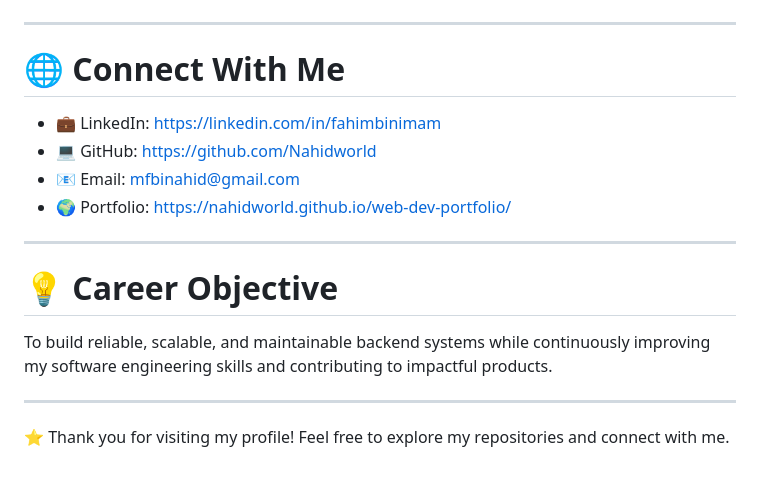
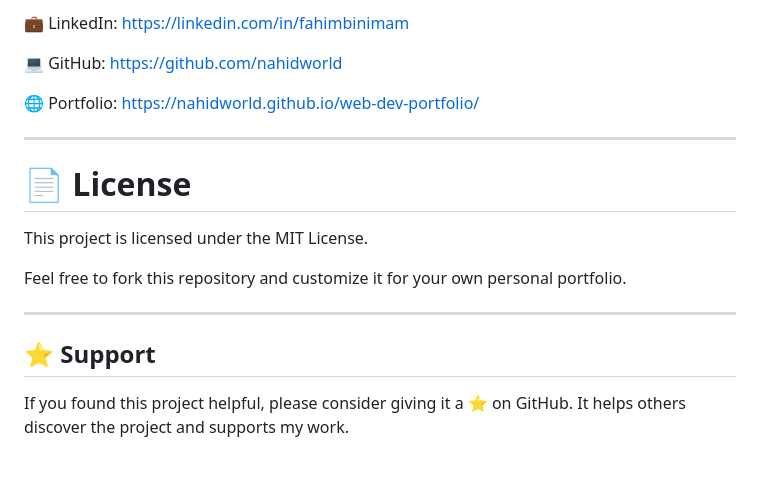
Before and after one commit to Nahidworld/web-dev-portfolio, a Markdown page: README.md, the part around one of its changes. Drawn GitHub-style.

```diff
--- a/README.md
+++ b/README.md
@@ -152,21 +163,20 @@ Deep Learning based gastrointestinal disease classification using
 
-</p>
+💼 LinkedIn: https://linkedin.com/in/fahimbinimam
+
+💻 GitHub: https://github.com/nahidworld
+
+🌐 Portfolio: https://nahidworld.github.io/web-dev-portfolio/
 
 ---
 
-# 🌐 Connect With Me
+# 📄 License
 
-- 💼 LinkedIn: https://linkedin.com/in/fahimbinimam
-- 💻 GitHub: https://github.com/Nahidworld
-- 📧 Email: mfbinahid@gmail.com
-- 🌍 Portfolio: https://nahidworld.github.io/web-dev-portfolio/
+This project is licensed under the MIT License.
+
+Feel free to fork this repository and customize it for your own personal portfolio.
 
 ---
 
-# 💡 Career Objective
+## ⭐ Support
 
-To build reliable, scalable, and maintainable backend systems while continuously improving my software engineering skills and contributing to impactful products.
-
----
-
-⭐ Thank you for visiting my profile! Feel free to explore my repositories and connect with me.
+If you found this project helpful, please consider giving it a ⭐ on GitHub. It helps others discover the project and supports my work.
```
Also changed, not shown: other parts of README.md (+104 -93 lines).
